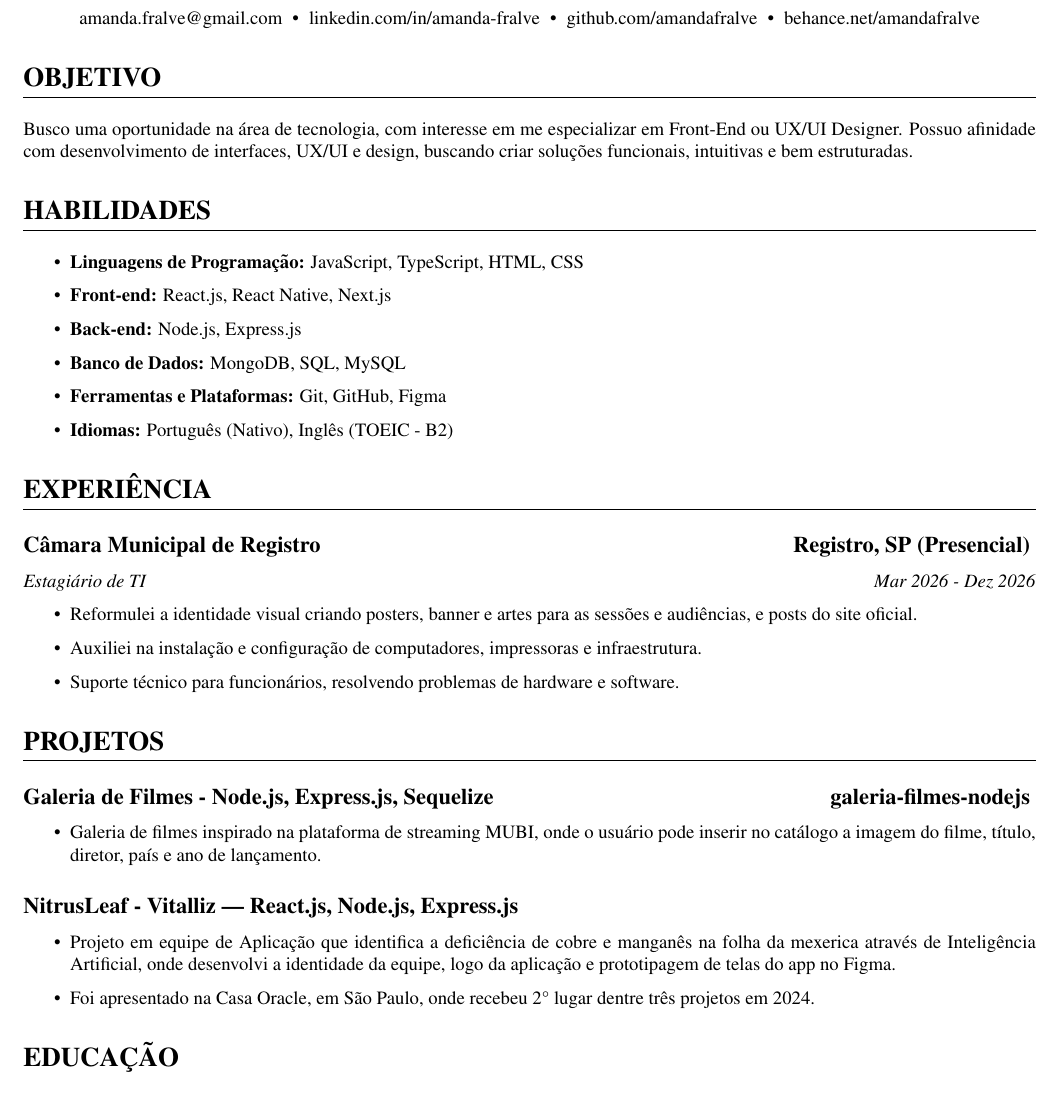
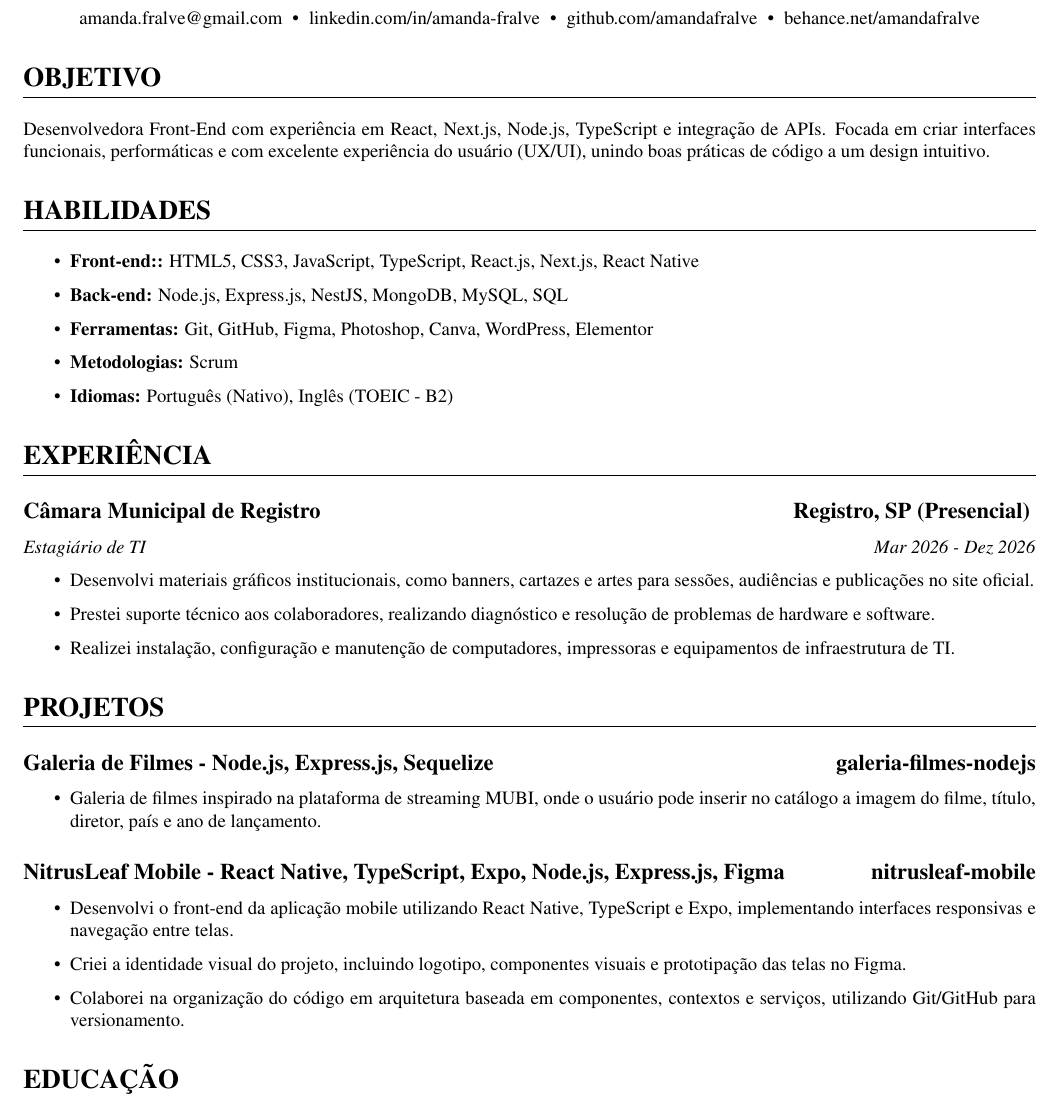
Before and after one commit to amandafralve/myresume-latex, a LaTeX CV (tech/dev/pt-br/curriculo.tex): part of the page, cut so that both start at the same text. Compiled offline with pdfLaTeX.

Commit message:
att cv dev-front

```diff
--- a/tech/dev/pt-br/curriculo.tex
+++ b/tech/dev/pt-br/curriculo.tex
@@ -77,8 +77,9 @@
 
 \section{OBJETIVO}
     % Declare o cargo ou área que você está buscando
-    Busco uma oportunidade na área de tecnologia, com interesse em me especializar em Front-End ou UX/UI Designer. Possuo afinidade com desenvolvimento de interfaces, UX/UI e design, buscando criar soluções funcionais, intuitivas e bem estruturadas.
-
+    Desenvolvedora Front-End com experiência em React, Next.js, Node.js, TypeScript e
+    integração de APIs. Focada em criar interfaces funcionais, performáticas e com excelente
+    experiência do usuário (UX/UI), unindo boas práticas de código a um design intuitivo.
 
 % ------Habilidades
 
@@ -86,11 +87,10 @@
     % Mantenha esta seção concisa e use o máximo de palavras chaves
     % que fazem sentido para a vaga que você deseja.
     \begin{itemize}
-        \item \textbf{Linguagens de Programação:} JavaScript, TypeScript, HTML, CSS
-        \item \textbf{Front-end:} React.js, React Native, Next.js
-        \item \textbf{Back-end:} Node.js, Express.js
-        \item \textbf{Banco de Dados:} MongoDB, SQL, MySQL
-        \item \textbf{Ferramentas e Plataformas:} Git, GitHub, Figma
+        \item \textbf{Front-end::} HTML5, CSS3, JavaScript, TypeScript, React.js, Next.js, React Native
+        \item \textbf{Back-end:} Node.js, Express.js, NestJS, MongoDB, MySQL, SQL
+        \item \textbf{Ferramentas:}  Git, GitHub, Figma, Photoshop, Canva, WordPress, Elementor
+        \item \textbf{Metodologias:} Scrum
         \item \textbf{Idiomas:} Português (Nativo), Inglês (\href{https://drive.google.com/file/d/1wQA662aiYXgXoeTkIuQ1UzJLbKcqJmrU/view}{TOEIC - B2})
     \end{itemize}
 
@@ -106,20 +106,16 @@
     \textit{Estagiário de TI  \hfill Mar 2026 - Dez 2026}
         \begin{itemize}
             % Focus on achievements, not just duties - use STAR method (Situation, Task, Action, Result)
-            \item Reformulei a identidade visual criando posters, banner e artes para as sessões e audiências, e posts do site oficial.
-            \item Auxiliei na instalação e configuração de computadores, impressoras e infraestrutura.
-            \item Suporte técnico para funcionários, resolvendo problemas de hardware e software.
+            \item Desenvolvi materiais gráficos institucionais, como banners, cartazes e artes para sessões, audiências e publicações no site oficial.
+            \item Prestei suporte técnico aos colaboradores, realizando diagnóstico e resolução de problemas de hardware e software.
+            \item Realizei instalação, configuração e manutenção de computadores, impressoras e equipamentos de infraestrutura de TI.
         \end{itemize}
 % ------
 
 % ------Experiência
 \section{PROJETOS}
     % Liste as suas experiência de trabalho ou acadêmicas, mais recente primeiro
-    \subsection*{\texorpdfstring{
-            \textbf{Galeria de Filmes - Node.js, Express.js, Sequelize  } \hfill \href{https://github.com/amandafralve/galeria-filmes-nodejs}{galeria-filmes-nodejs}
-        }{
-            Nome da Empresa -- Localização
-        }}
+    \subsection*{\textbf{Galeria de Filmes - Node.js, Express.js, Sequelize} \hfill \href{https://github.com/amandafralve/galeria-filmes-nodejs}{galeria-filmes-nodejs}}
         \begin{itemize}
             % Foque em conquistas, não apenas na parte técnica - use o método STAR (Situação, Tarefa, Ação, Resultado)
             \item Galeria de filmes inspirado
@@ -128,15 +124,12 @@
 
         \end{itemize}
 
-    \subsection*{\texorpdfstring{
-            \textbf{NitrusLeaf - Vitalliz  | React.js, Node.js, Express.js }
-        }{
-            Nome da Empresa -- Localização
-        }}
+    \subsection*{\textbf{NitrusLeaf Mobile - React Native, TypeScript, Expo, Node.js, Express.js, Figma} \hfill \href{https://github.com/Vitalliz/nitrusleaf-mobile}{nitrusleaf-mobile}}
         \begin{itemize}
             % Foque em conquistas, não apenas na parte técnica - use o método STAR (Situação, Tarefa, Ação, Resultado)
-            \item Projeto em equipe de Aplicação que identifica a deficiência de cobre e manganês na folha da mexerica através de Inteligência Artificial, onde desenvolvi a identidade da equipe, logo da aplicação e prototipagem de telas do app no Figma.
-            \item Foi apresentado na Casa Oracle, em São Paulo, onde recebeu 2° lugar dentre três projetos em 2024.
+            \item Desenvolvi o front-end da aplicação mobile utilizando React Native, TypeScript e Expo, implementando interfaces responsivas e navegação entre telas.
+            \item Criei a identidade visual do projeto, incluindo logotipo, componentes visuais e prototipação das telas no Figma.
+            \item Colaborei na organização do código em arquitetura baseada em componentes, contextos e serviços, utilizando Git/GitHub para versionamento.
 
 
         \end{itemize}
```
Also changed, not shown: tech/dev/pt-br/curriculo.pdf.
